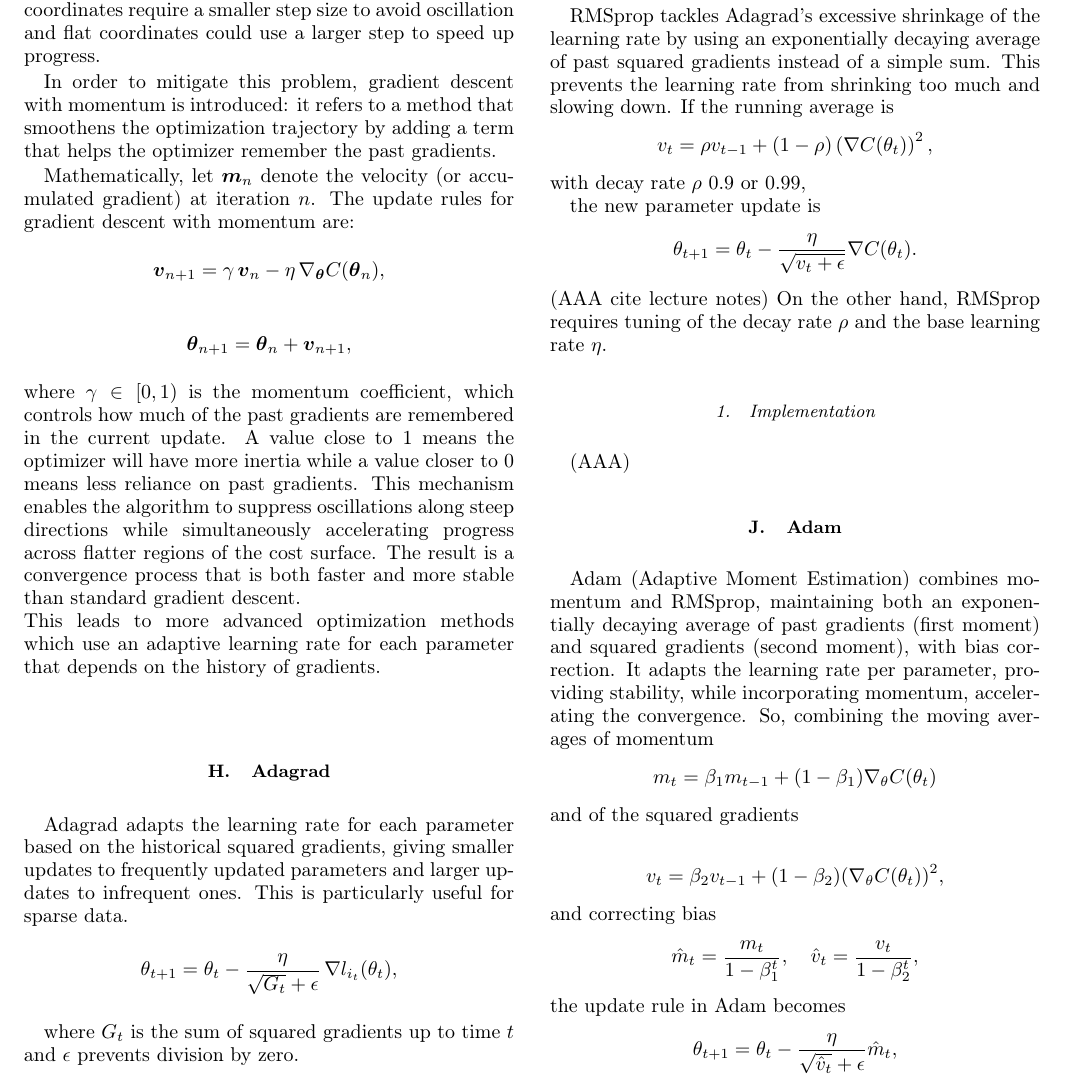
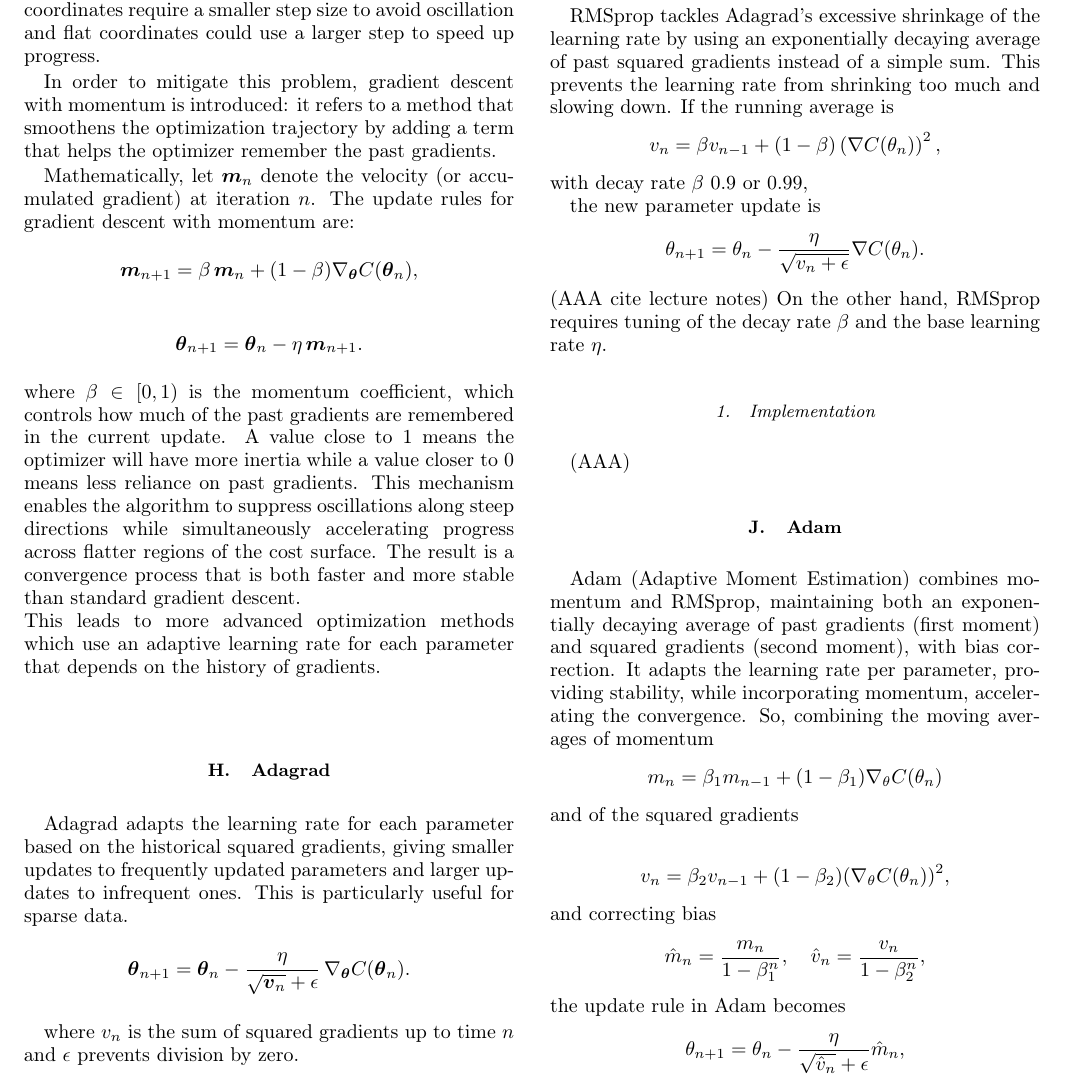
Before and after one commit to STK3155-25H/Project-1, a LaTeX paper (Report/main.tex): part of page 4 of 11, cut so that both start at the same text. Compiled offline with pdfLaTeX.

Commit message:
formulas coherence

```diff
--- a/Report/main.tex
+++ b/Report/main.tex
@@ -223,23 +223,23 @@ steep coordinates require a smaller step size to avoid oscillation and flat coor
 In order to mitigate this problem, gradient descent with momentum is introduced: it refers to a method that smoothens the optimization trajectory by adding a term that helps the optimizer remember the past gradients.
 
 Mathematically, let $\boldsymbol{m}_n$ denote the velocity (or accumulated gradient) at iteration $n$. The update rules for gradient descent with momentum are:
-$$
-\boldsymbol{v}_{n+1} = \gamma \, \boldsymbol{v}_n - \eta \, \nabla_{\boldsymbol{\theta}} C(\boldsymbol{\theta}_n),
-$$
-$$
-\boldsymbol{\theta}_{n+1} = \boldsymbol{\theta}_n + \boldsymbol{v}_{n+1},
-$$
-where $\gamma \in [0,1)$ is the momentum coefficient, which controls how much of the past gradients are remembered in the current update. A value close to 1 means the optimizer will have more inertia while a value closer to 0 means less reliance on past gradients. This mechanism enables the algorithm to suppress oscillations along steep directions while simultaneously accelerating progress across flatter regions of the cost surface. The result is a convergence process that is both faster and more stable than standard gradient descent.\\
+\[
+\boldsymbol{m}_{n+1} = \beta \, \boldsymbol{m}_n + (1-\beta)\nabla_{\boldsymbol{\theta}} C(\boldsymbol{\theta}_n),
+\]
+\[
+\boldsymbol{\theta}_{n+1} = \boldsymbol{\theta}_n - \eta \, \boldsymbol{m}_{n+1}.
+\]
+where $\beta \in [0,1)$ is the momentum coefficient, which controls how much of the past gradients are remembered in the current update. A value close to 1 means the optimizer will have more inertia while a value closer to 0 means less reliance on past gradients. This mechanism enables the algorithm to suppress oscillations along steep directions while simultaneously accelerating progress across flatter regions of the cost surface. The result is a convergence process that is both faster and more stable than standard gradient descent.\\
 This leads to more advanced optimization methods which use an adaptive learning rate for each parameter that depends on the history of gradients.\\
 
 
 \subsection{Adagrad}
 Adagrad adapts the learning rate for each parameter based on the historical squared gradients, giving smaller updates to frequently updated parameters and larger updates to infrequent ones. This is particularly useful for sparse data.
 \[
-\theta_{t+1} = \theta_t - \frac{\eta}{\sqrt{G_t} + \epsilon} \, \nabla l_{i_t}(\theta_t),
+\boldsymbol{\theta}_{n+1} = \boldsymbol{\theta}_n - \frac{\eta}{\sqrt{\boldsymbol{v}_n} + \epsilon} \, \nabla_{\boldsymbol{\theta}} C(\boldsymbol{\theta}_n).
 \]
 
-where \(G_t\) is the sum of squared gradients up to time \(t\) and \(\epsilon\) prevents division by zero.  \\
+where \(v_n\) is the sum of squared gradients up to time \(n\) and \(\epsilon\) prevents division by zero.  \\
 
 The accumulation of squared gradients can lead to excessively small learning rates over time, slowing down convergence.
 
@@ -250,15 +250,15 @@ The accumulation of squared gradients can lead to excessively small learning rat
 RMSprop tackles Adagrad's excessive shrinkage of the learning rate by using an exponentially decaying average of past squared gradients instead of a simple sum. This prevents the learning rate from shrinking too much and slowing down.
 If the running average is
 \[
-v_t = \rho v_{t-1} + (1 - \rho)\left( \nabla C(\theta_t) \right)^2,
+v_n = \beta v_{n-1} + (1 - \beta)\left( \nabla C(\theta_n) \right)^2,
 \]
-with decay rate \(\rho\) 0.9 or 0.99,
+with decay rate \(\beta\) 0.9 or 0.99,
 
 the new parameter update is
-\[\theta_{t+1} = \theta_t - \frac{\eta}{\sqrt{v_t + \epsilon}} \nabla C(\theta_t).
+\[\theta_{n+1} = \theta_n - \frac{\eta}{\sqrt{v_n + \epsilon}} \nabla C(\theta_n).
 \]
 (AAA cite lecture notes)
-On the other hand, RMSprop requires tuning of the decay rate \(\rho\) and the base learning rate \(\eta\).
+On the other hand, RMSprop requires tuning of the decay rate \(\beta\) and the base learning rate \(\eta\).
 
 \subsubsection{Implementation}
 (AAA)
@@ -267,20 +267,20 @@ On the other hand, RMSprop requires tuning of the decay rate \(\rho\) and the ba
 Adam (Adaptive Moment Estimation) combines momentum and RMSprop, maintaining both an exponentially decaying average of past gradients (first moment) and squared gradients (second moment), with bias correction. It adapts the learning rate per parameter, providing stability, while incorporating momentum, accelerating the convergence.
 So, combining the moving averages of momentum
 \[
-m_t = \beta_1 m_{t-1} + (1-\beta_1) \nabla_\theta C(\theta_t)
+m_n = \beta_1 m_{n-1} + (1-\beta_1) \nabla_\theta C(\theta_n)
 \]
 and of the squared gradients
 
 \[
-v_t = \beta_2 v_{t-1} + (1-\beta_2) (\nabla_\theta C(\theta_t))^2,
+v_n = \beta_2 v_{n-1} + (1-\beta_2) (\nabla_\theta C(\theta_n))^2,
 \]
 and correcting bias
 \[
-\hat{m}_t = \frac{m_t}{1-\beta_1^t}, \quad \hat{v}_t = \frac{v_t}{1-\beta_2^t},
+\hat{m}_n = \frac{m_n}{1-\beta_1^n}, \quad \hat{v}_n = \frac{v_n}{1-\beta_2^n},
 \]
 the update rule in Adam becomes
 \[
-\theta_{t+1} = \theta_t - \frac{\eta}{\sqrt{\hat{v}_t}+\epsilon} \hat{m}_t,
+\theta_{n+1} = \theta_n - \frac{\eta}{\sqrt{\hat{v}_n}+\epsilon} \hat{m}_n,
 \]
 where \(\epsilon\) prevents division by zero.
 
```
